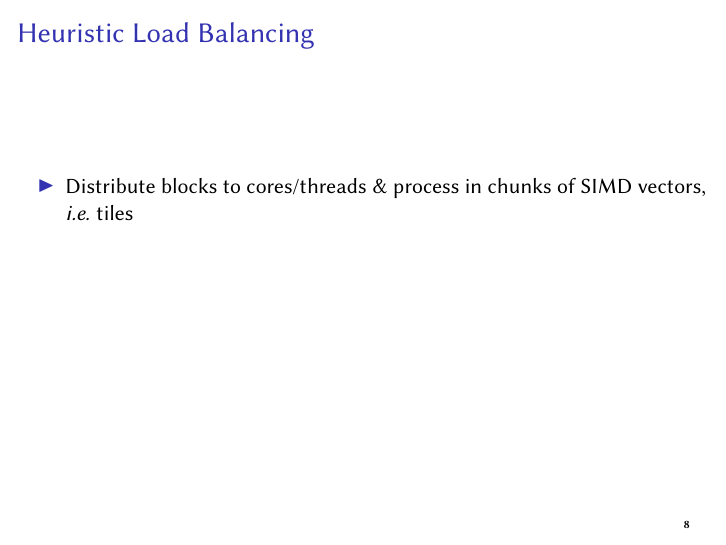
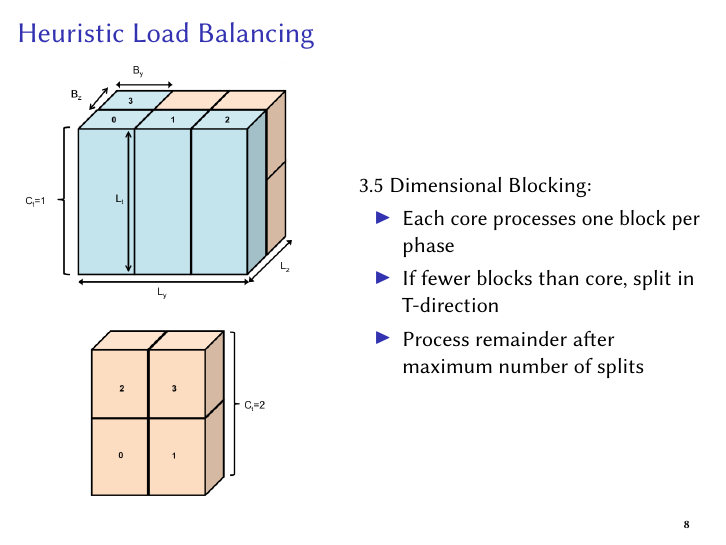
Before and after one commit to HISKP-LQCD/cineca-knl-talk, LaTeX slides (talk.tex): page 9 of 20. Compiled offline with pdfLaTeX.

Commit message:
Finish 3.5D slide

```diff
--- a/talk.tex
+++ b/talk.tex
@@ -398,11 +398,21 @@
   \begin{frame}
     \frametitle{Heuristic Load Balancing}
 
-    \begin{itemize}
-      \item Distribute blocks to cores/threads \& process in chunks
-        of SIMD vectors, \textit{i.e.} tiles
-        \vfill
-    \end{itemize}
+
+    \begin{columns}
+      \begin{column}{.45\linewidth}
+        \includegraphics[height=0.85\textheight]{phases-crop.png}
+      \end{column}
+      \begin{column}{.50\linewidth}
+        3.5 Dimensional Blocking:
+
+        \begin{itemize}
+          \item Each core processes one block per phase
+          \item If fewer blocks than core, split in T-direction
+          \item Process remainder after maximum number of splits
+        \end{itemize}
+      \end{column}
+    \end{columns}
 
   \end{frame}
 
```
Also changed, not shown: phases-crop.png (added).
